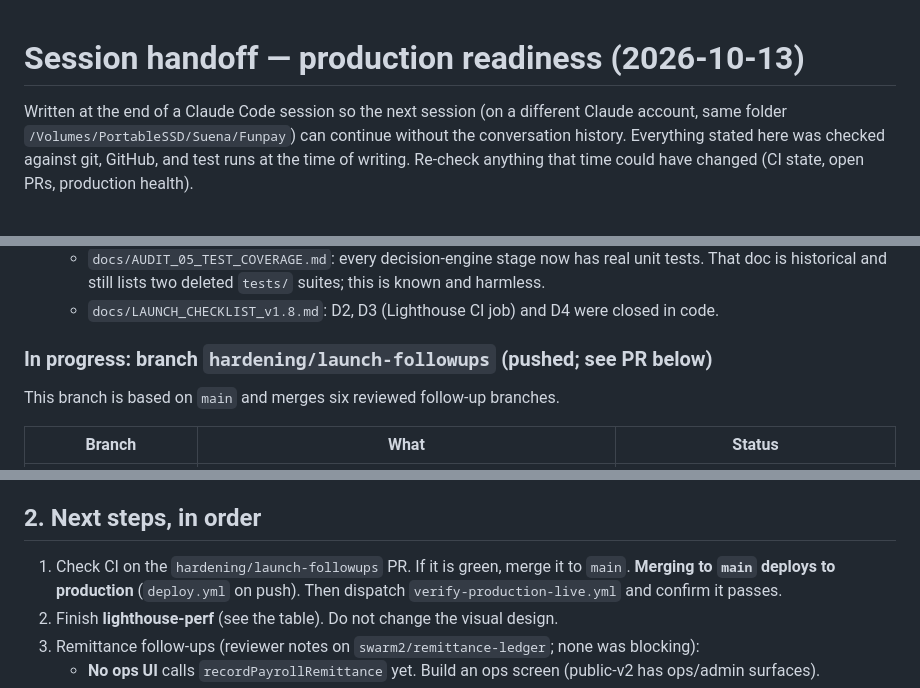
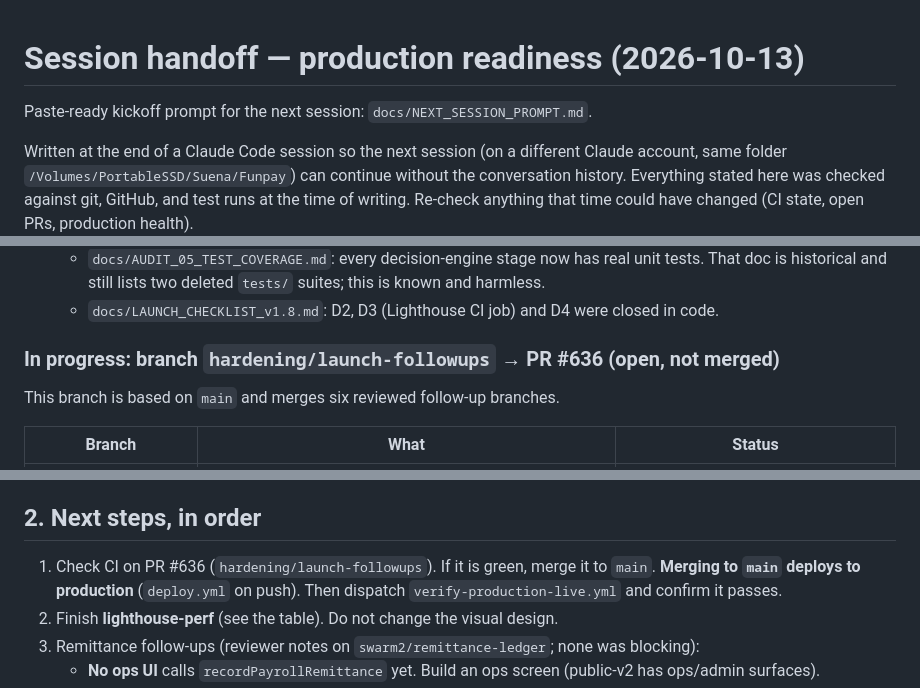
Before and after one commit to IsaacRomayVida/vidafinance, a Markdown page: docs/HANDOFF.md, 3 parts joined by grey strips. Drawn GitHub-style; blank space fills up the shorter version.

Commit message:
docs: kickoff prompt for the next session, PR number in the handoff

```diff
--- a/docs/HANDOFF.md
+++ b/docs/HANDOFF.md
@@ -1,4 +1,6 @@
 # Session handoff — production readiness (2026-10-13)
+
+Paste-ready kickoff prompt for the next session: `docs/NEXT_SESSION_PROMPT.md`.
 
 Written at the end of a Claude Code session so the next session (on a different
 Claude account, same folder `/Volumes/PortableSSD/Suena/Funpay`) can continue
@@ -25,7 +27,7 @@ that time could have changed (CI state, open PRs, production health).
     That doc is historical and still lists two deleted `tests/` suites; this is known and harmless.
   - `docs/LAUNCH_CHECKLIST_v1.8.md`: D2, D3 (Lighthouse CI job) and D4 were closed in code.
 
-### In progress: branch `hardening/launch-followups` (pushed; see PR below)
+### In progress: branch `hardening/launch-followups` → PR #636 (open, not merged)
 This branch is based on `main` and merges six reviewed follow-up branches.
 
 | Branch | What | Status |
@@ -44,7 +46,7 @@ migrations 49/49. The Firestore rules emulator suite passed on the remittance br
 (181) and runs in CI as a hard gate.
 
 ## 2. Next steps, in order
-1. Check CI on the `hardening/launch-followups` PR. If it is green, merge it to `main`.
+1. Check CI on PR #636 (`hardening/launch-followups`). If it is green, merge it to `main`.
    **Merging to `main` deploys to production** (`deploy.yml` on push). Then dispatch
    `verify-production-live.yml` and confirm it passes.
 2. Finish **lighthouse-perf** (see the table). Do not change the visual design.
```
Also changed, not shown: docs/NEXT_SESSION_PROMPT.md (added, +25 -0 lines).
